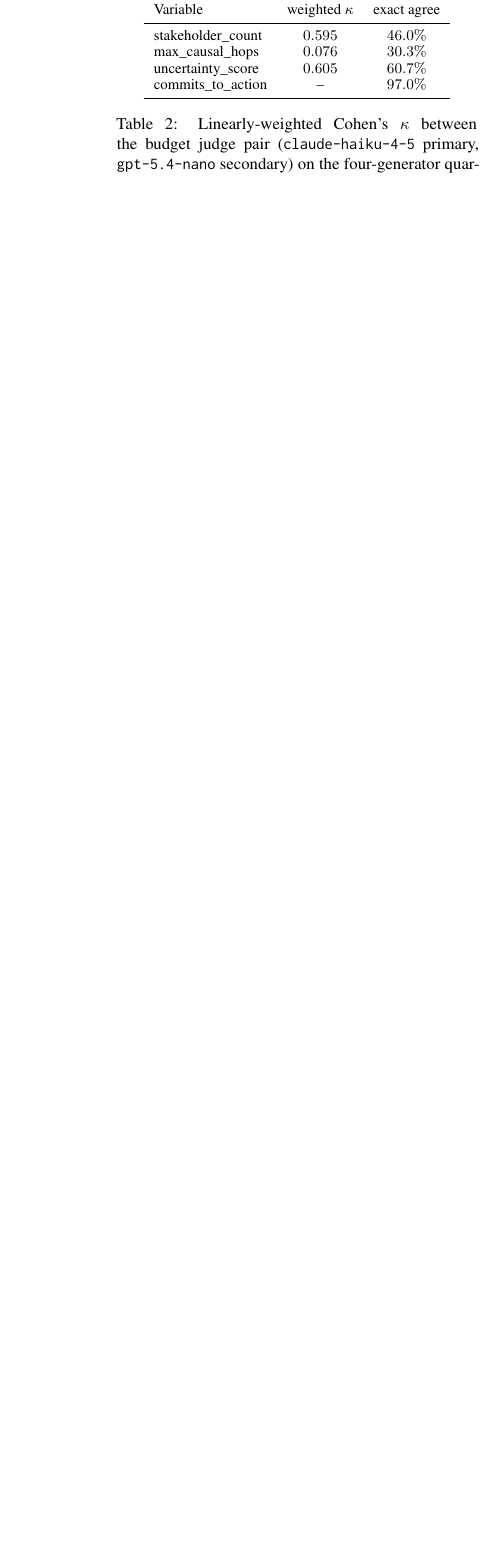
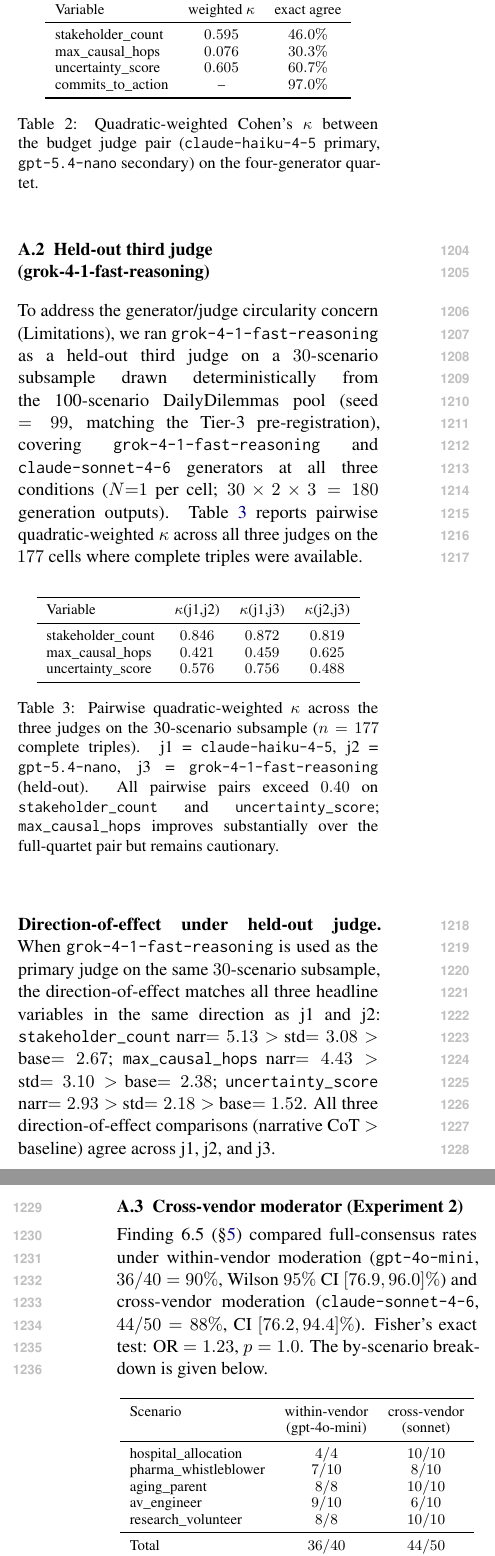
Before and after one commit to PatrickAllenCooper/ANI_Computational_Narratology, a LaTeX paper (papers/ACL_paper.tex): part of one column of page 15 of 19 before the commit and two parts of the columns of pages 15 and 16 of 20 after it, the two joined at a grey line, cut so that both start at the same text, the shorter picture padded with empty space. Compiled offline with pdfLaTeX.

Commit message:
paper: Finding 6.5 cross-vendor moderator, Appendix A.2+A.3 judge kappa
- Finding 6.5: 88% cross-vendor vs 90% within-vendor consensus (p=1.0)
  directly addresses W5 within-vendor confound
- Appendix A.2: grok held-out judge kappa table; all direction-of-effect
  comparisons agree across j1, j2, j3 on all three headline variables
- Appendix A.3: by-scenario moderator comparison table
- Limitations Judge Circularity: tightened to cite new held-out kappa
- Conclusion: cross-vendor check now in main text

Co-authored-by: Cursor <cursoragent@cursor.com>

```diff
--- a/papers/ACL_paper.tex
+++ b/papers/ACL_paper.tex
@@ -1234,10 +1269,89 @@ uncertainty\_score  & $0.605$ & $60.7\%$ \\
 commits\_to\_action & --      & $97.0\%$ \\
 \bottomrule
 \end{tabular}
-\caption{Linearly-weighted Cohen's $\kappa$ between the budget judge pair
+\caption{Quadratic-weighted Cohen's $\kappa$ between the budget judge pair
 (\texttt{claude-haiku-4-5} primary, \texttt{gpt-5.4-nano} secondary) on
 the four-generator quartet.}
 \label{tab:kappa}
+\end{table}
+
+\subsection*{A.2~~Held-out third judge (grok-4-1-fast-reasoning)}
+
+To address the generator/judge circularity concern (Limitations), we ran
+\texttt{grok-4-1-fast-reasoning} as a held-out third judge on a
+$30$-scenario subsample drawn deterministically from the 100-scenario
+DailyDilemmas pool (seed $= 99$, matching the Tier-3 pre-registration),
+covering \texttt{grok-4-1-fast-reasoning} and \texttt{claude-sonnet-4-6}
+generators at all three conditions ($N{=}1$ per cell;
+$30 \times 2 \times 3 = 180$ generation outputs). Table~\ref{tab:kappa3}
+reports pairwise quadratic-weighted $\kappa$ across all three judges on
+the $177$ cells where complete triples were available.
+
+\begin{table}[h]
+\centering
+\small
+\begin{tabular}{lccc}
+\toprule
+Variable & $\kappa$(j1,j2) & $\kappa$(j1,j3) & $\kappa$(j2,j3) \\
+\midrule
+stakeholder\_count & $0.846$ & $0.872$ & $0.819$ \\
+max\_causal\_hops  & $0.421$ & $0.459$ & $0.625$ \\
+uncertainty\_score & $0.576$ & $0.756$ & $0.488$ \\
+\bottomrule
+\end{tabular}
+\caption{Pairwise quadratic-weighted $\kappa$ across the three judges on
+the 30-scenario subsample ($n = 177$ complete triples). j1 =
+\texttt{claude-haiku-4-5}, j2 = \texttt{gpt-5.4-nano}, j3 =
+\texttt{grok-4-1-fast-reasoning} (held-out). All pairwise pairs exceed
+$0.40$ on \texttt{stakeholder\_count} and \texttt{uncertainty\_score};
+\texttt{max\_causal\_hops} improves substantially over the full-quartet
+pair but remains cautionary.}
+\label{tab:kappa3}
+\end{table}
+
+\paragraph{Direction-of-effect under held-out judge.}
+When \texttt{grok-4-1-fast-reasoning} is used as the primary judge on the
+same $30$-scenario subsample, the direction-of-effect matches all three
+headline variables in the same direction as j1 and j2:
+\texttt{stakeholder\_count} narr$=5.13 >$ std$=3.08 >$ base$=2.67$;
+\texttt{max\_causal\_hops} narr$=4.43 >$ std$=3.10 >$ base$=2.38$;
+\texttt{uncertainty\_score} narr$=2.93 >$ std$=2.18 >$ base$=1.52$.
+All three direction-of-effect comparisons (narrative CoT $>$ baseline)
+agree across j1, j2, and j3.
+
+\subsection*{A.3~~Cross-vendor moderator (Experiment~2)}
+
+Finding~6.5 (\S\ref{sec:exp2}) compared full-consensus rates under
+within-vendor moderation (\texttt{gpt-4o-mini}, $36/40 = 90\%$,
+Wilson $95\%$ CI $[76.9, 96.0]\%$) and cross-vendor moderation
+(\texttt{claude-sonnet-4-6}, $44/50 = 88\%$, CI $[76.2, 94.4]\%$).
+Fisher's exact test: OR $= 1.23$, $p = 1.0$.
+The by-scenario breakdown is given below.
+
+\begin{table}[h]
+\centering
+\small
+\begin{tabular}{lcc}
+\toprule
+Scenario & within-vendor & cross-vendor \\
+         & (gpt-4o-mini) & (sonnet) \\
+\midrule
+hospital\_allocation  & $4/4$   & $10/10$ \\
+pharma\_whistleblower & $7/10$  & $8/10$ \\
+aging\_parent         & $8/8$   & $10/10$ \\
+av\_engineer          & $9/10$  & $6/10$ \\
+research\_volunteer   & $8/8$   & $10/10$ \\
+\midrule
+Total                 & $36/40$ & $44/50$ \\
+\bottomrule
+\end{tabular}
+\caption{Full-consensus count by scenario under within-vendor and
+cross-vendor moderation. Within-vendor cells have unequal $n$ because
+four debates with no synthesis emergence were excluded from the original
+Round-3 analysis. The \texttt{av\_engineer} scenario shows the largest
+cross-vendor reduction, consistent with its structurally harder
+stakeholder conflict.}
+\label{tab:xmod}
 \end{table}
 
 \section{Full Effect-Size Tables}
```
Also changed, not shown: papers/ACL_paper.pdf, papers/ACL_paper.tex (57 more changed lines).
